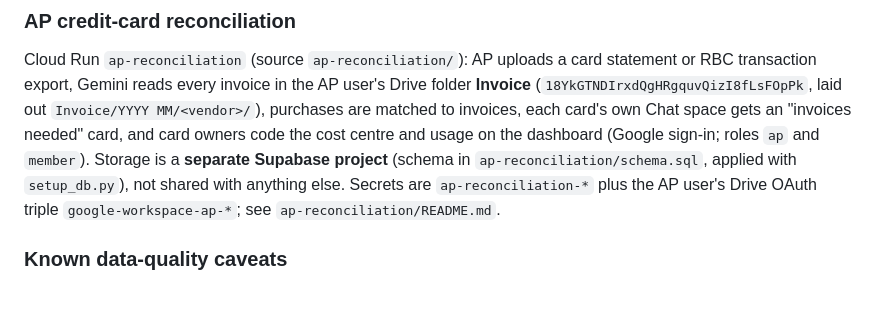
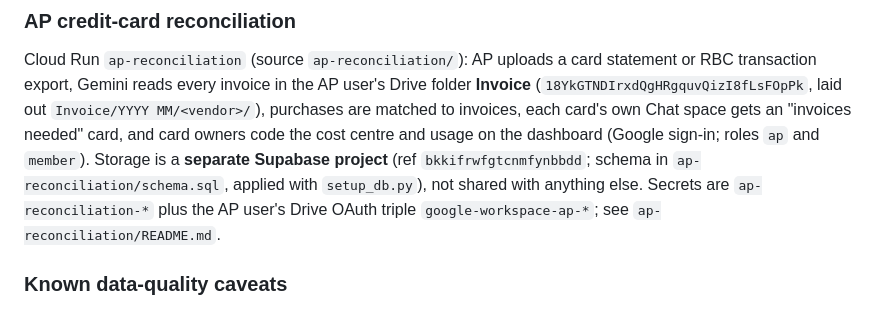
Before and after one commit to mannetsang/trustpilot-ai-pipeline, a Markdown page: CLAUDE.md, the part around the change. Rendered like a GitHub page.

```diff
--- a/CLAUDE.md
+++ b/CLAUDE.md
@@ -100,9 +100,9 @@ AP user's Drive folder **Invoice** (`18YkGTNDIrxdQgHRgquvQizI8fLsFOpPk`, laid
 out `Invoice/YYYY MM/<vendor>/`), purchases are matched to invoices, each
 card's own Chat space gets an "invoices needed" card, and card owners code
 the cost centre and usage on the dashboard (Google sign-in; roles `ap` and
-`member`). Storage is a **separate Supabase project** (schema in
-`ap-reconciliation/schema.sql`, applied with `setup_db.py`), not shared with
-anything else. Secrets are `ap-reconciliation-*` plus the AP user's Drive
+`member`). Storage is a **separate Supabase project** (ref
+`bkkifrwfgtcnmfynbbdd`; schema in `ap-reconciliation/schema.sql`, applied
+with `setup_db.py`), not shared with anything else. Secrets are `ap-reconciliation-*` plus the AP user's Drive
 OAuth triple `google-workspace-ap-*`; see `ap-reconciliation/README.md`.
 
 ### Known data-quality caveats
```
Also changed, not shown: ap-reconciliation/README.md (+17 -16 lines).
